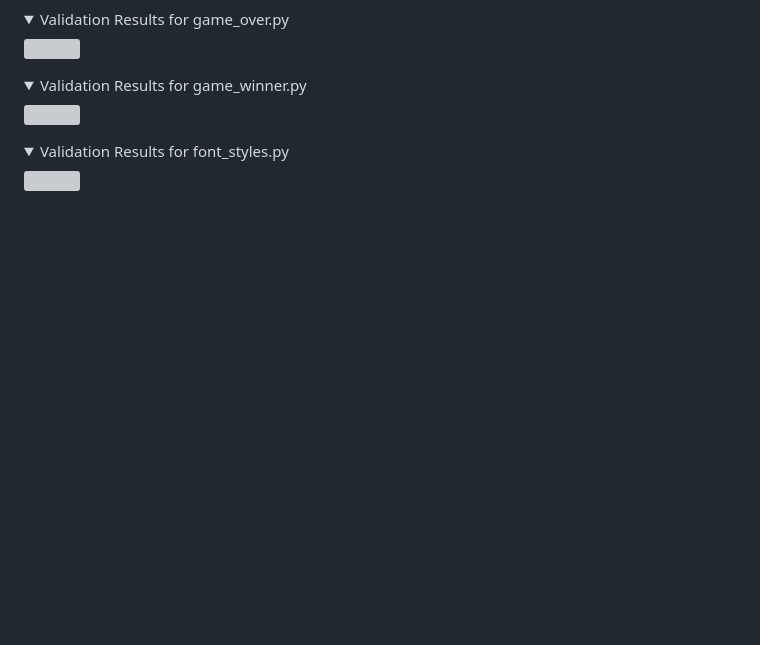
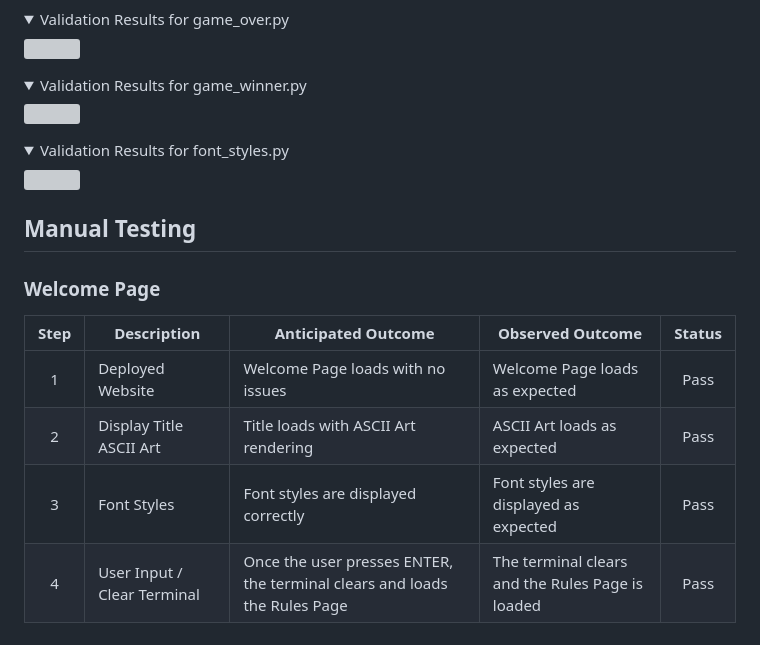
Before and after one commit to HCaldwell95/watery-wordplay-wreck-submit, a Markdown page: README.md, the part around the change. GitHub-like rendering; folded sections open; blank space fills up the shorter version; grey boxes are pictures that could not be loaded.

Commit message:
Add welcome_page content to manual testing in README.md

```diff
--- a/README.md
+++ b/README.md
@@ -184,3 +184,14 @@ The application underwent thorough validation to identify and rectify any syntax
   <summary>Validation Results for font_styles.py</summary>
   <img src="./docs/python-linter-font-styles.png" width="700">
 </details>
+
+## Manual Testing
+
+
+### Welcome Page
+| Step  | Description                | Anticipated Outcome                                                        | Observed Outcome                                 | Status      |
+| :---: | -------------------------- | -------------------------------------------------------------------------- | ------------------------------------------------ | :---------: |
+| 1     | Deployed Website           | Welcome Page loads with no issues                                          | Welcome Page loads as expected                   | Pass        |
+| 2     | Display Title ASCII Art    | Title loads with ASCII Art rendering                                       | ASCII Art loads as expected                      | Pass        |
+| 3     | Font Styles                | Font styles are displayed correctly                                        | Font styles are displayed as expected            | Pass        |
+| 4     | User Input / Clear Terminal| Once the user presses ENTER, the terminal clears and loads the Rules Page  | The terminal clears and the Rules Page is loaded | Pass        |
```
